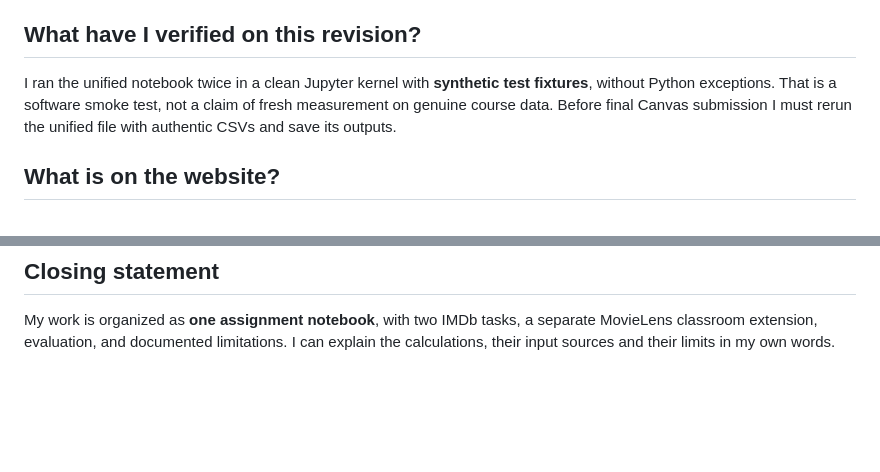
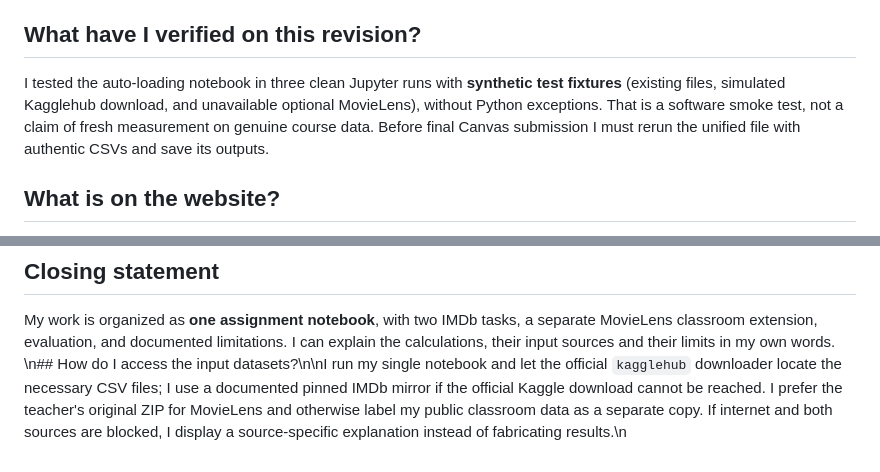
Before and after one commit to SupaHumano/CAI2100C-Movie-Recommendation-Systems, a Markdown page: docs/PRESENTATION_GUIDE.md, 2 parts joined by grey strips. Drawn GitHub-style; blank space fills up the shorter version.

Commit message:
Align docs/PRESENTATION_GUIDE.md to Juan Luna notebook and automatic Kaggle data loader

```diff
--- a/docs/PRESENTATION_GUIDE.md
+++ b/docs/PRESENTATION_GUIDE.md
@@ -24,7 +24,7 @@ No. I used a user-neighborhood method for the MovieLens extension, and a cohort
 I split MovieLens ratings into training and test sets with a fixed random seed; I report coverage, MAE, RMSE, and a training-user-mean baseline. For IMDb I withhold observed cohort averages, estimate them from the remaining cohort matrix, and compare MAE/RMSE to a training-group-mean baseline. I never directly compare error magnitudes across their different rating scales.
 
 ## What have I verified on this revision?
-I ran the unified notebook twice in a clean Jupyter kernel with **synthetic test fixtures**, without Python exceptions. That is a software smoke test, not a claim of fresh measurement on genuine course data. Before final Canvas submission I must rerun the unified file with authentic CSVs and save its outputs.
+I tested the auto-loading notebook in three clean Jupyter runs with **synthetic test fixtures** (existing files, simulated Kagglehub download, and unavailable optional MovieLens), without Python exceptions. That is a software smoke test, not a claim of fresh measurement on genuine course data. Before final Canvas submission I must rerun the unified file with authentic CSVs and save its outputs.
 
 ## What is on the website?
 I built a visual educational demo that uses fictional movie titles and scores. I do not present those numbers as scientific IMDb results.
@@ -34,3 +34,4 @@ Content-based systems compare item characteristics, whereas collaborative system
 
 ## Closing statement
 My work is organized as **one assignment notebook**, with two IMDb tasks, a separate MovieLens classroom extension, evaluation, and documented limitations. I can explain the calculations, their input sources and their limits in my own words.
+\n## How do I access the input datasets?\n\nI run my single notebook and let the official `kagglehub` downloader locate the necessary CSV files; I use a documented pinned IMDb mirror if the official Kaggle download cannot be reached. I prefer the teacher's original ZIP for MovieLens and otherwise label my public classroom data as a separate copy. If internet and both sources are blocked, I display a source-specific explanation instead of fabricating results.\n
```
